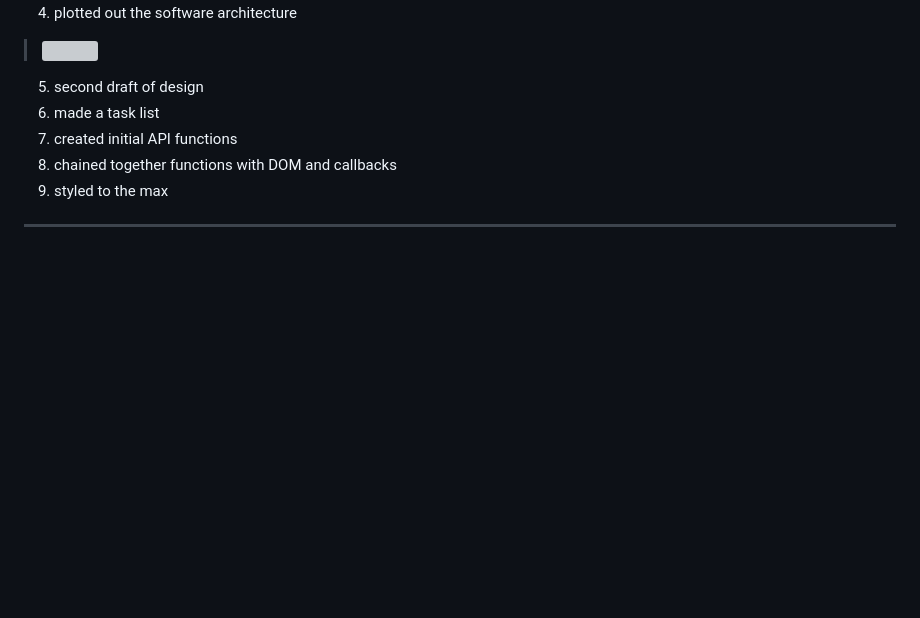
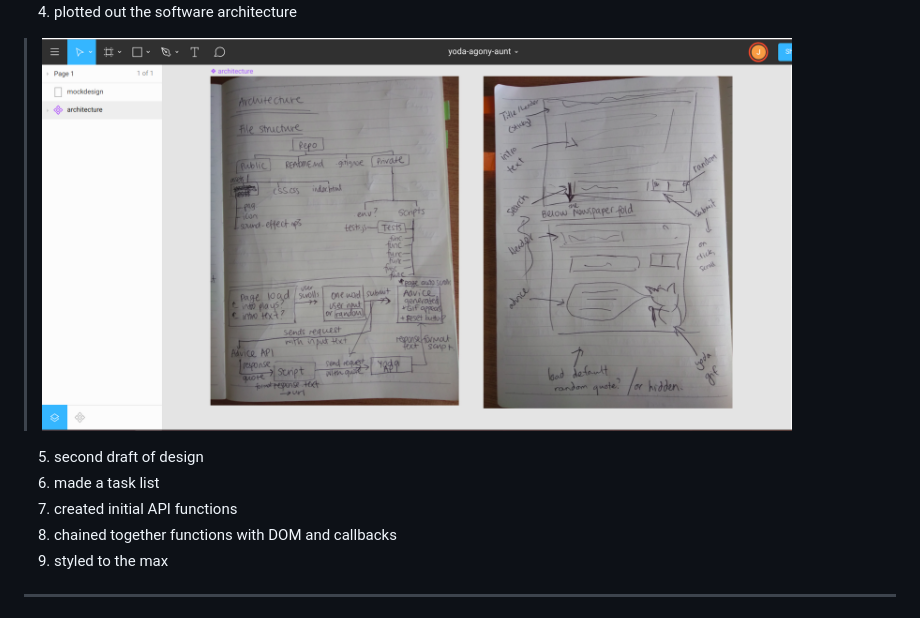
Before and after one commit to FAC-Sixteen/week-3-agony-yaunt, a Markdown page: README.md, the part around the change printed below. Drawn GitHub-style; pictures changed too: public/assets/figma.png (added); blank space fills up the shorter version; grey boxes are pictures that could not be loaded.

```diff
--- a/README.md
+++ b/README.md
@@ -28,5 +27,5 @@ The website is live on GitHub pages. Access it using [this link](https://fac-six
 4. plotted out the software architecture
-> <img src="./public/assets/architecture.png">
+> <img src="./public/assets/figma.png" width="750px">
 5. second draft of design
 6. made a task list
 7. created initial API functions
```
Also changed, not shown: other parts of README.md (+0 -2 lines), 2 other files.
